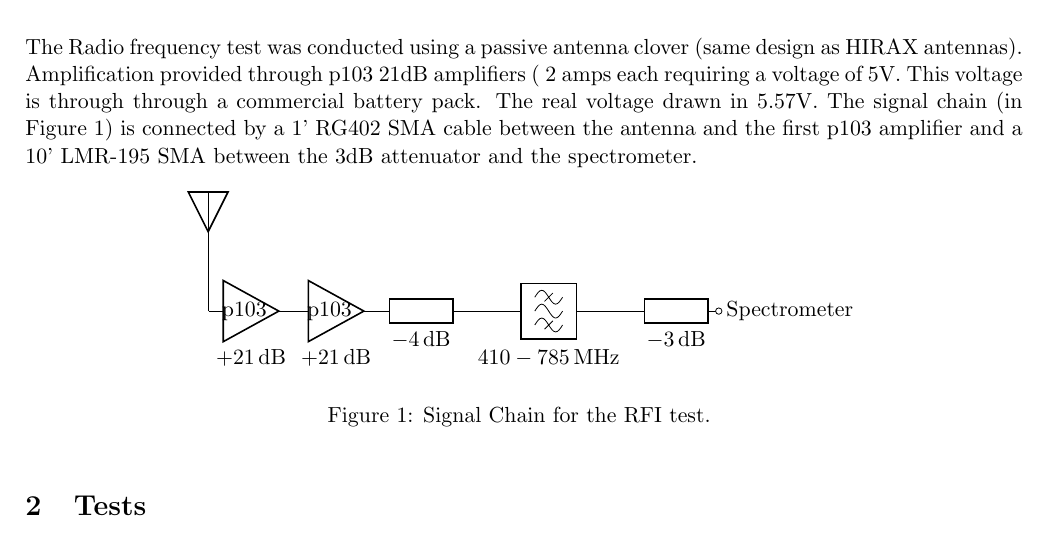
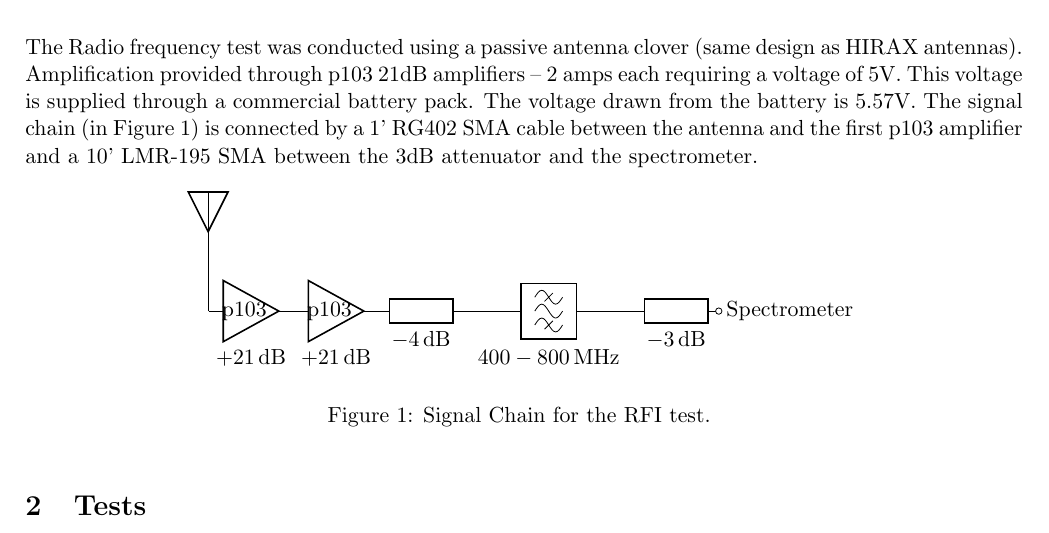
Before and after one commit to WVURAIL/memos, a LaTeX document (2018_05_18/2018_05_18.tex): part of page 1 of 2, cut so that both start at the same text. Compiled offline with pdfLaTeX.

Commit message:
Wednesday May 9 2018 correction

```diff
--- a/2018_05_18/2018_05_18.tex
+++ b/2018_05_18/2018_05_18.tex
@@ -21,7 +21,7 @@
 
 \section{Set Up}
 
-The Radio frequency test was conducted using a passive antenna clover (same design as HIRAX antennas). Amplification provided through p103 21dB amplifiers ( 2 amps each requiring a voltage of 5V. This voltage is through through a commercial battery pack. The real voltage drawn in 5.57V. The signal chain (in Figure \ref{fig:signalchain}) is connected by a 1'  RG402 SMA cable between the antenna and the first p103 amplifier and a 10' LMR-195 SMA between the 3dB attenuator and the spectrometer.
+The Radio frequency test was conducted using a passive antenna clover (same design as HIRAX antennas). Amplification provided through p103 21dB amplifiers -- 2 amps each requiring a voltage of 5V. This voltage is supplied through a commercial battery pack. The  voltage drawn from the battery is 5.57V. The signal chain (in Figure \ref{fig:signalchain}) is connected by a 1'  RG402 SMA cable between the antenna and the first p103 amplifier and a 10' LMR-195 SMA between the 3dB attenuator and the spectrometer.
 
 \begin{figure}[h]
 \centering
@@ -31,7 +31,7 @@ The Radio frequency test was conducted using a passive antenna clover (same desi
 \draw (0,0) to[amp,t=p103,l_=$+21\,$dB] 	++(1.5,0);
 \draw (1.5,0) to[amp,t=p103,l_=$+21\,$dB] 	++(1.5,0);
 \draw (3,0) to[generic,l_=$-4\,$dB] 	++(1.5,0);
-\draw (4.5,0) to[bandpass,l_=$410-785\,$MHz] 	++(3,0);
+\draw (4.5,0) to[bandpass,l_=$400-800\,$MHz] 	++(3,0);
 \draw (7.5,0) to[generic,l_=$-3\,$dB, -o] 	++(1.5,0) node[anchor=west]{Spectrometer};
 
 \end{circuitikz}
```
Also changed, not shown: 2018_05_18/2018_05_18.pdf, 2 other files.
